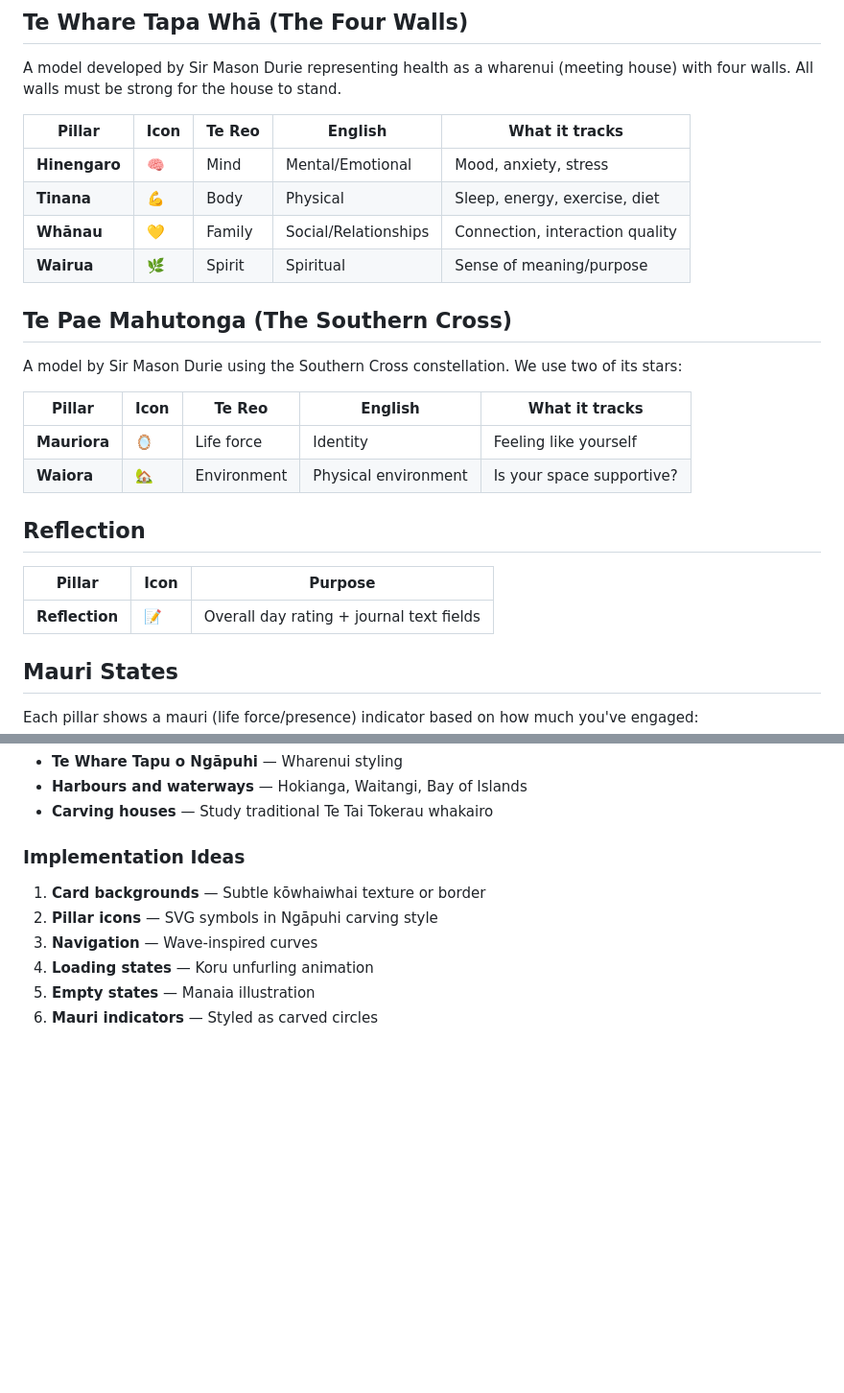
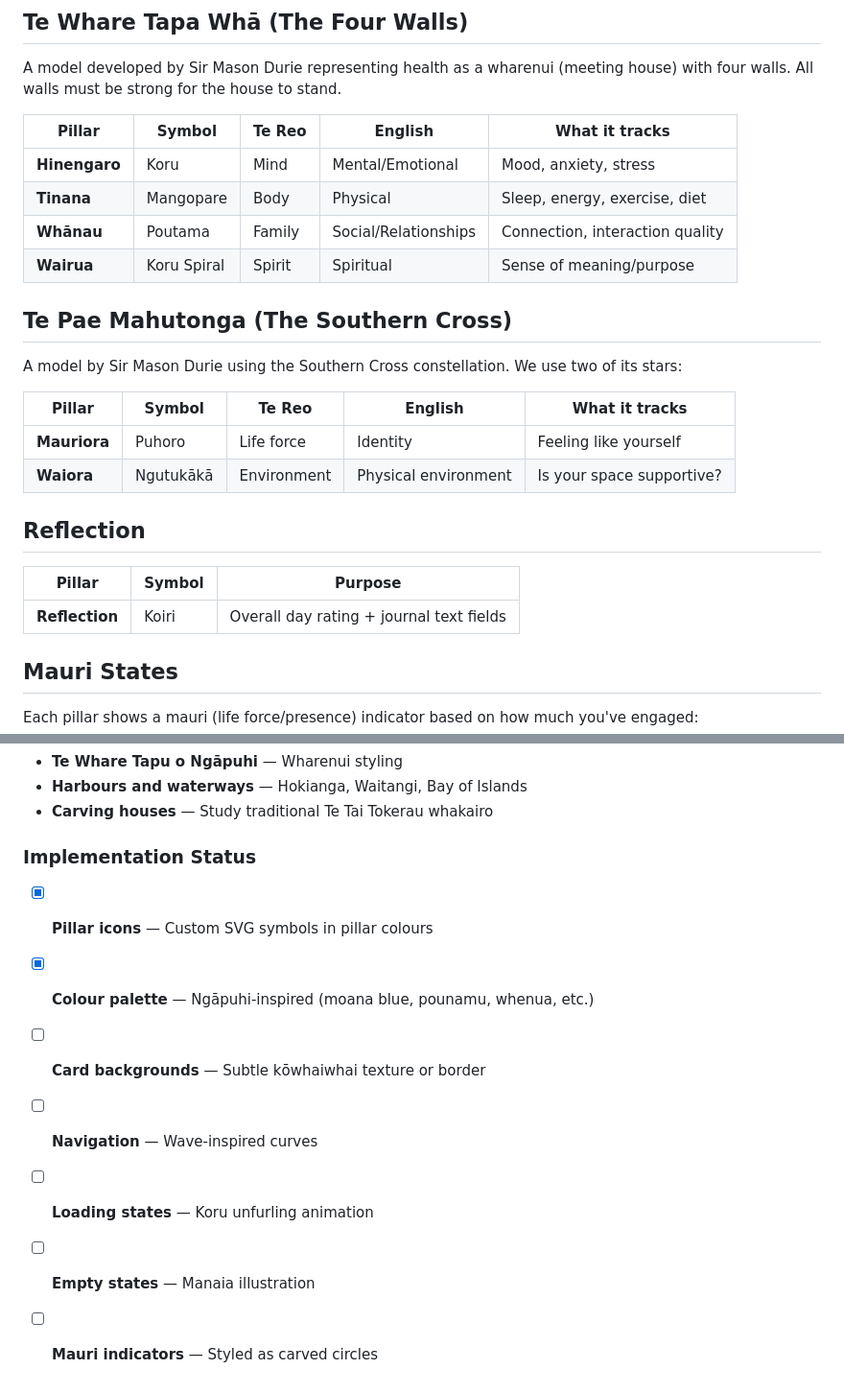
Before and after one commit to katene30/journal, a Markdown page: docs/PILLARS.md, 2 parts joined by grey strips. Shown at 96% size. Drawn GitHub-style; blank space fills up the shorter version.

```diff
--- a/docs/PILLARS.md
+++ b/docs/PILLARS.md
@@ -6,27 +6,27 @@ The journal uses two Māori health models to track wellbeing holistically.
 
 A model developed by Sir Mason Durie representing health as a wharenui (meeting house) with four walls. All walls must be strong for the house to stand.
 
-| Pillar | Icon | Te Reo | English | What it tracks |
-|--------|------|--------|---------|----------------|
-| **Hinengaro** | 🧠 | Mind | Mental/Emotional | Mood, anxiety, stress |
-| **Tinana** | 💪 | Body | Physical | Sleep, energy, exercise, diet |
-| **Whānau** | 💛 | Family | Social/Relationships | Connection, interaction quality |
-| **Wairua** | 🌿 | Spirit | Spiritual | Sense of meaning/purpose |
+| Pillar | Symbol | Te Reo | English | What it tracks |
+|--------|--------|--------|---------|----------------|
+| **Hinengaro** | Koru | Mind | Mental/Emotional | Mood, anxiety, stress |
+| **Tinana** | Mangopare | Body | Physical | Sleep, energy, exercise, diet |
+| **Whānau** | Poutama | Family | Social/Relationships | Connection, interaction quality |
+| **Wairua** | Koru Spiral | Spirit | Spiritual | Sense of meaning/purpose |
 
 ## Te Pae Mahutonga (The Southern Cross)
 
 A model by Sir Mason Durie using the Southern Cross constellation. We use two of its stars:
 
-| Pillar | Icon | Te Reo | English | What it tracks |
-|--------|------|--------|---------|----------------|
-| **Mauriora** | 🪞 | Life force | Identity | Feeling like yourself |
-| **Waiora** | 🏡 | Environment | Physical environment | Is your space supportive? |
+| Pillar | Symbol | Te Reo | English | What it tracks |
+|--------|--------|--------|---------|----------------|
+| **Mauriora** | Puhoro | Life force | Identity | Feeling like yourself |
+| **Waiora** | Ngutukākā | Environment | Physical environment | Is your space supportive? |
 
 ## Reflection
 
-| Pillar | Icon | Purpose |
-|--------|------|---------|
-| **Reflection** | 📝 | Overall day rating + journal text fields |
+| Pillar | Symbol | Purpose |
+|--------|--------|---------|
+| **Reflection** | Koiri | Overall day rating + journal text fields |
 
 ## Mauri States
 
@@ -138,11 +151,12 @@ Te Tai Tokerau carving traditions have distinctive styles:
 - **Harbours and waterways** — Hokianga, Waitangi, Bay of Islands
 - **Carving houses** — Study traditional Te Tai Tokerau whakairo
 
-### Implementation Ideas
+### Implementation Status
 
-1. **Card backgrounds** — Subtle kōwhaiwhai texture or border
-2. **Pillar icons** — SVG symbols in Ngāpuhi carving style
-3. **Navigation** — Wave-inspired curves
-4. **Loading states** — Koru unfurling animation
-5. **Empty states** — Manaia illustration
-6. **Mauri indicators** — Styled as carved circles
+- [x] **Pillar icons** — Custom SVG symbols in pillar colours
+- [x] **Colour palette** — Ngāpuhi-inspired (moana blue, pounamu, whenua, etc.)
+- [ ] **Card backgrounds** — Subtle kōwhaiwhai texture or border
+- [ ] **Navigation** — Wave-inspired curves
+- [ ] **Loading states** — Koru unfurling animation
+- [ ] **Empty states** — Manaia illustration
+- [ ] **Mauri indicators** — Styled as carved circles
```
Also changed, not shown: other parts of docs/PILLARS.md (+23 -10 lines).
